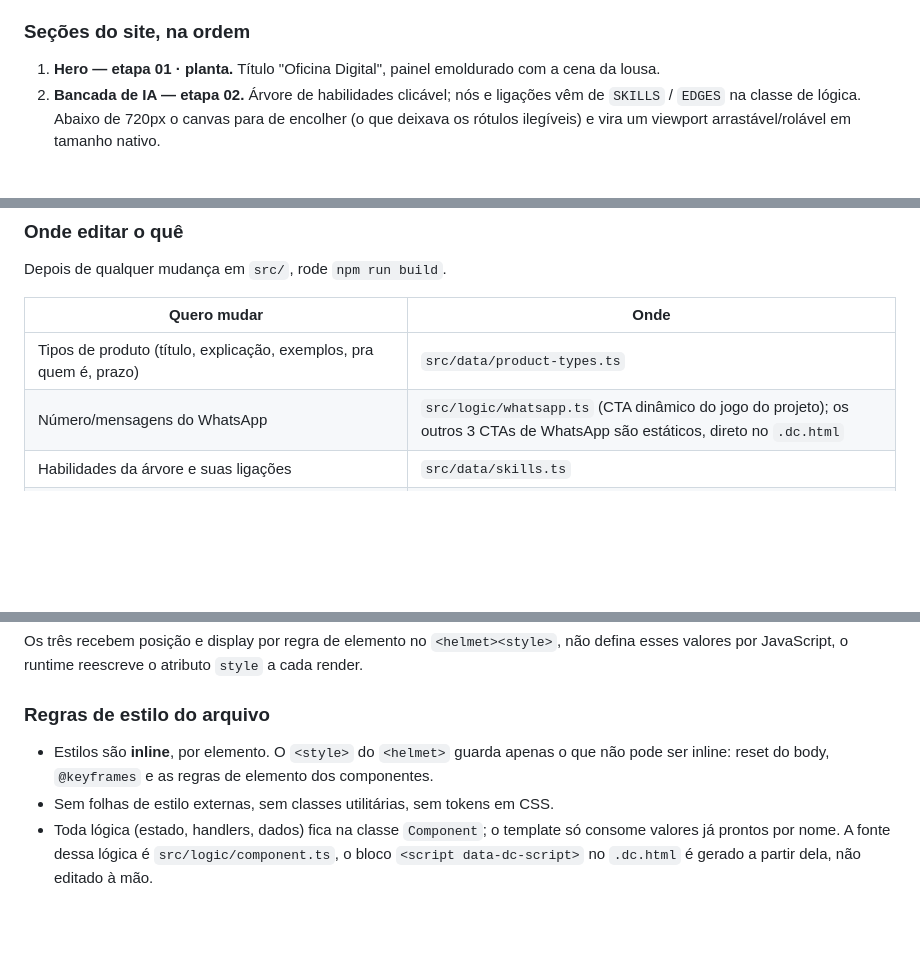
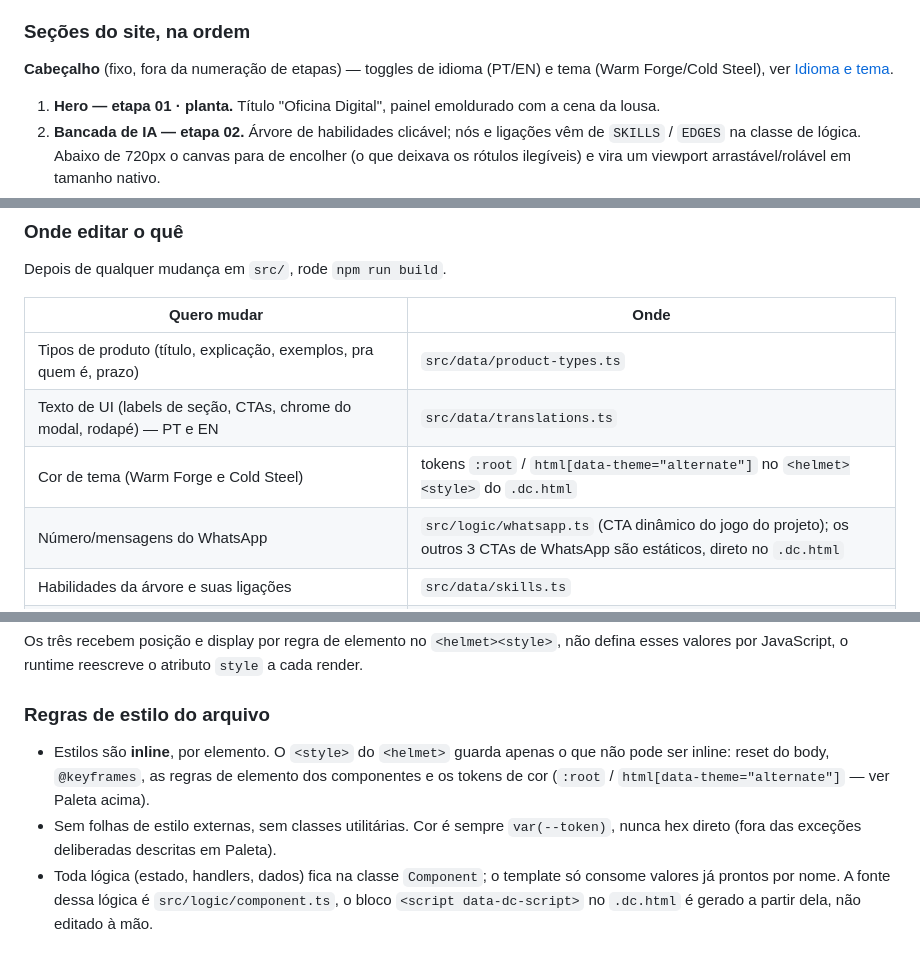
Before and after one commit to andreterra16-dev/oficina-digital, a Markdown page: README.md, 3 parts joined by grey strips. GitHub-like rendering; folded sections open; blank space fills up the shorter version.

```diff
--- a/README.md
+++ b/README.md
@@ -202,6 +213,9 @@ bundle específico, não a de identificadores.
 
 ### Seções do site, na ordem
 
+**Cabeçalho** (fixo, fora da numeração de etapas) — toggles de idioma (PT/EN) e tema
+(Warm Forge/Cold Steel), ver [Idioma e tema](#idioma-e-tema).
+
 1. **Hero — etapa 01 · planta.** Título "Oficina Digital", painel emoldurado com a cena da lousa.
 2. **Bancada de IA — etapa 02.** Árvore de habilidades clicável; nós e ligações vêm de
    `SKILLS` / `EDGES` na classe de lógica. Abaixo de 720px o canvas para de encolher (o que
@@ -222,6 +236,8 @@ Depois de qualquer mudança em `src/`, rode `npm run build`.
 | Quero mudar | Onde |
 | --- | --- |
 | Tipos de produto (título, explicação, exemplos, pra quem é, prazo) | `src/data/product-types.ts` |
+| Texto de UI (labels de seção, CTAs, chrome do modal, rodapé) — PT e EN | `src/data/translations.ts` |
+| Cor de tema (Warm Forge e Cold Steel) | tokens `:root` / `html[data-theme="alternate"]` no `<helmet><style>` do `.dc.html` |
 | Número/mensagens do WhatsApp | `src/logic/whatsapp.ts` (CTA dinâmico do jogo do projeto); os outros 3 CTAs de WhatsApp são estáticos, direto no `.dc.html` |
 | Habilidades da árvore e suas ligações | `src/data/skills.ts` |
 | Projetos (título, stack, problema, resultado, desafios, mapeamento, evolução, logo/ilustração, cor) | `src/data/projects.ts` |
@@ -274,8 +313,10 @@ valores por JavaScript, o runtime reescreve o atributo `style` a cada render.
 ### Regras de estilo do arquivo
 
 - Estilos são **inline**, por elemento. O `<style>` do `<helmet>` guarda apenas o que não pode
-  ser inline: reset do body, `@keyframes` e as regras de elemento dos componentes.
-- Sem folhas de estilo externas, sem classes utilitárias, sem tokens em CSS.
+  ser inline: reset do body, `@keyframes`, as regras de elemento dos componentes e os tokens
+  de cor (`:root` / `html[data-theme="alternate"]` — ver Paleta acima).
+- Sem folhas de estilo externas, sem classes utilitárias. Cor é sempre `var(--token)`, nunca
+  hex direto (fora das exceções deliberadas descritas em Paleta).
 - Toda lógica (estado, handlers, dados) fica na classe `Component`; o template só consome
   valores já prontos por nome. A fonte dessa lógica é `src/logic/component.ts`, o bloco
   `<script data-dc-script>` no `.dc.html` é gerado a partir dela, não editado à mão.
```
Also changed, not shown: other parts of README.md (+43 -9 lines).
